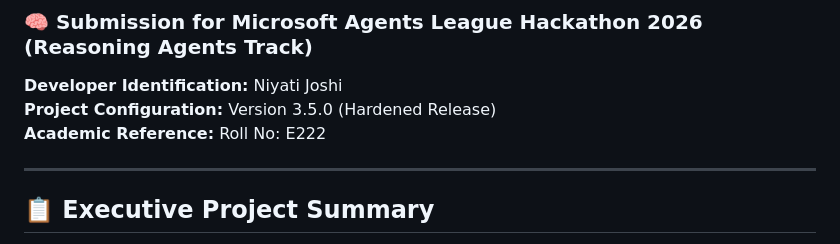
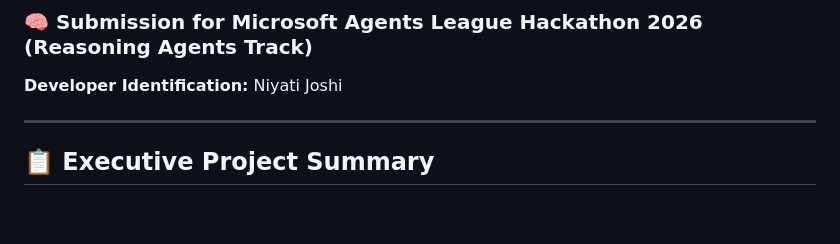
Before and after one commit to NJ-012/AURA-AI, a Markdown page: readme.md, the part around the change. Rendered like a GitHub page; blank space fills up the shorter version.

```diff
--- a/readme.md
+++ b/readme.md
@@ -2,8 +2,6 @@
 ### 🧠 Submission for Microsoft Agents League Hackathon 2026 (Reasoning Agents Track)
 
 **Developer Identification:** Niyati Joshi
-**Project Configuration:** Version 3.5.0 (Hardened Release)
-**Academic Reference:** Roll No: E222
 
 ---
 
```
